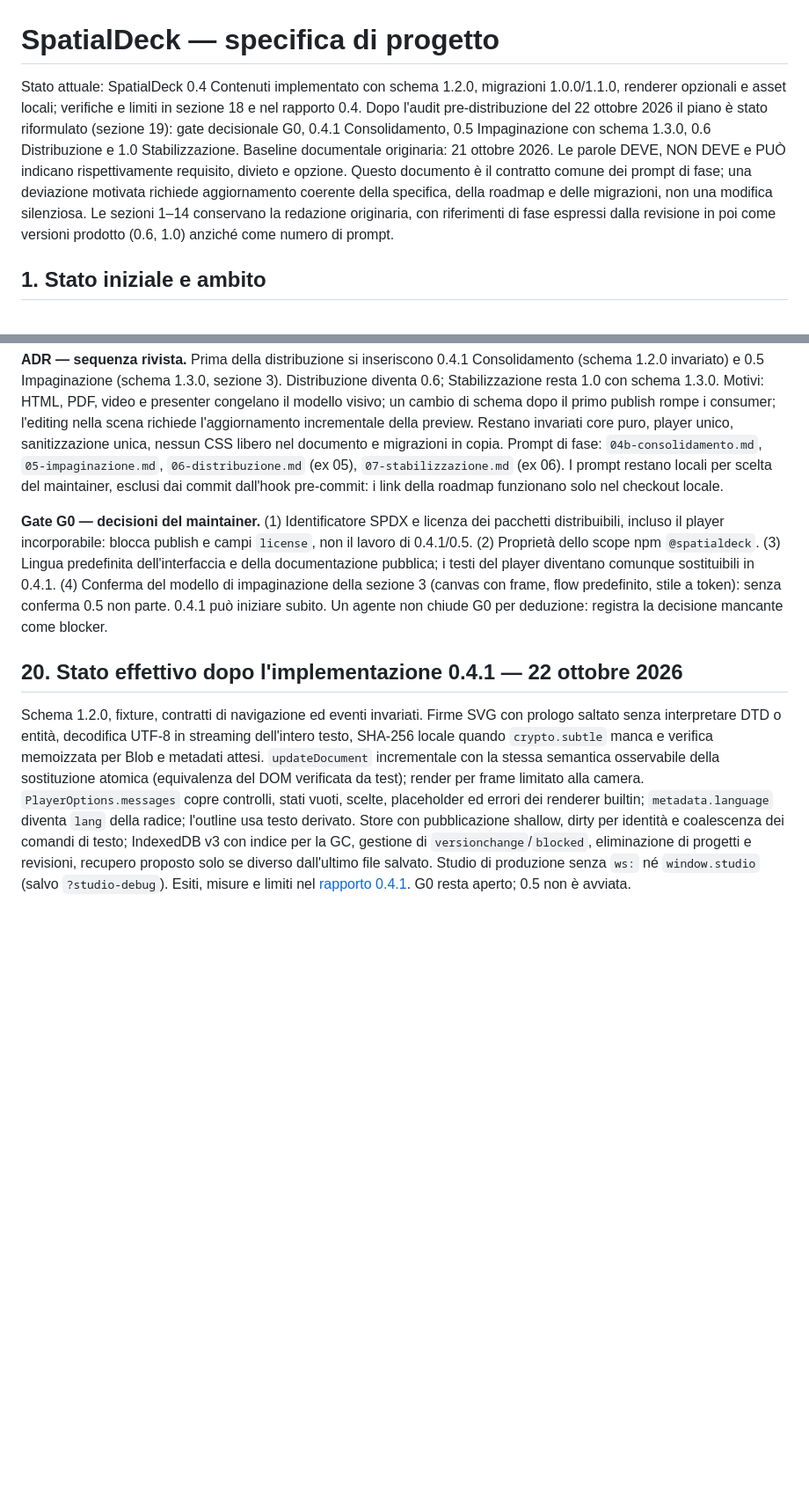
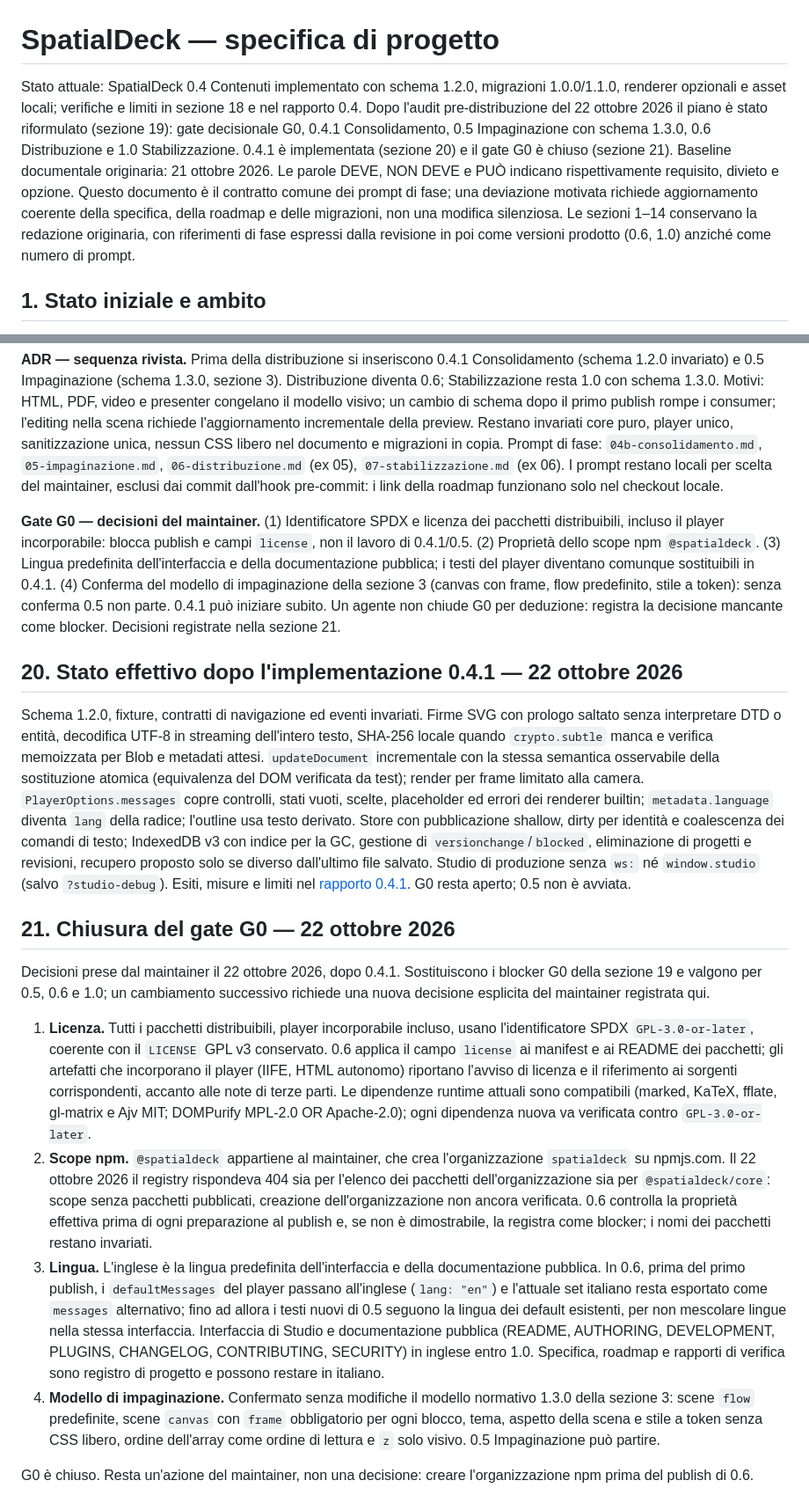
Before and after one commit to fv-c/SpatialDeck, a Markdown page: docs/PROJECT_SPEC.md, 2 parts joined by grey strips. Shown at 88% size. Rendered like a GitHub page; blank space fills up the shorter version.

```diff
--- a/docs/PROJECT_SPEC.md
+++ b/docs/PROJECT_SPEC.md
@@ -1,6 +1,6 @@
 # SpatialDeck — specifica di progetto
 
-Stato attuale: SpatialDeck 0.4 Contenuti implementato con schema 1.2.0, migrazioni 1.0.0/1.1.0, renderer opzionali e asset locali; verifiche e limiti in sezione 18 e nel rapporto 0.4. Dopo l'audit pre-distribuzione del 22 ottobre 2026 il piano è stato riformulato (sezione 19): gate decisionale G0, 0.4.1 Consolidamento, 0.5 Impaginazione con schema 1.3.0, 0.6 Distribuzione e 1.0 Stabilizzazione. Baseline documentale originaria: 21 ottobre 2026. Le parole DEVE, NON DEVE e PUÒ indicano rispettivamente requisito, divieto e opzione. Questo documento è il contratto comune dei prompt di fase; una deviazione motivata richiede aggiornamento coerente della specifica, della roadmap e delle migrazioni, non una modifica silenziosa. Le sezioni 1–14 conservano la redazione originaria, con riferimenti di fase espressi dalla revisione in poi come versioni prodotto (0.6, 1.0) anziché come numero di prompt.
+Stato attuale: SpatialDeck 0.4 Contenuti implementato con schema 1.2.0, migrazioni 1.0.0/1.1.0, renderer opzionali e asset locali; verifiche e limiti in sezione 18 e nel rapporto 0.4. Dopo l'audit pre-distribuzione del 22 ottobre 2026 il piano è stato riformulato (sezione 19): gate decisionale G0, 0.4.1 Consolidamento, 0.5 Impaginazione con schema 1.3.0, 0.6 Distribuzione e 1.0 Stabilizzazione. 0.4.1 è implementata (sezione 20) e il gate G0 è chiuso (sezione 21). Baseline documentale originaria: 21 ottobre 2026. Le parole DEVE, NON DEVE e PUÒ indicano rispettivamente requisito, divieto e opzione. Questo documento è il contratto comune dei prompt di fase; una deviazione motivata richiede aggiornamento coerente della specifica, della roadmap e delle migrazioni, non una modifica silenziosa. Le sezioni 1–14 conservano la redazione originaria, con riferimenti di fase espressi dalla revisione in poi come versioni prodotto (0.6, 1.0) anziché come numero di prompt.
 
 ## 1. Stato iniziale e ambito
 
@@ -571,8 +571,19 @@ Carenze emerse, con assegnazione di fase nella [roadmap, sezione 12](ROADMAP.md)
 
 **ADR — sequenza rivista.** Prima della distribuzione si inseriscono 0.4.1 Consolidamento (schema 1.2.0 invariato) e 0.5 Impaginazione (schema 1.3.0, sezione 3). Distribuzione diventa 0.6; Stabilizzazione resta 1.0 con schema 1.3.0. Motivi: HTML, PDF, video e presenter congelano il modello visivo; un cambio di schema dopo il primo publish rompe i consumer; l'editing nella scena richiede l'aggiornamento incrementale della preview. Restano invariati core puro, player unico, sanitizzazione unica, nessun CSS libero nel documento e migrazioni in copia. Prompt di fase: `04b-consolidamento.md`, `05-impaginazione.md`, `06-distribuzione.md` (ex 05), `07-stabilizzazione.md` (ex 06). I prompt restano locali per scelta del maintainer, esclusi dai commit dall'hook pre-commit: i link della roadmap funzionano solo nel checkout locale.
 
-**Gate G0 — decisioni del maintainer.** (1) Identificatore SPDX e licenza dei pacchetti distribuibili, incluso il player incorporabile: blocca publish e campi `license`, non il lavoro di 0.4.1/0.5. (2) Proprietà dello scope npm `@spatialdeck`. (3) Lingua predefinita dell'interfaccia e della documentazione pubblica; i testi del player diventano comunque sostituibili in 0.4.1. (4) Conferma del modello di impaginazione della sezione 3 (canvas con frame, flow predefinito, stile a token): senza conferma 0.5 non parte. 0.4.1 può iniziare subito. Un agente non chiude G0 per deduzione: registra la decisione mancante come blocker.
+**Gate G0 — decisioni del maintainer.** (1) Identificatore SPDX e licenza dei pacchetti distribuibili, incluso il player incorporabile: blocca publish e campi `license`, non il lavoro di 0.4.1/0.5. (2) Proprietà dello scope npm `@spatialdeck`. (3) Lingua predefinita dell'interfaccia e della documentazione pubblica; i testi del player diventano comunque sostituibili in 0.4.1. (4) Conferma del modello di impaginazione della sezione 3 (canvas con frame, flow predefinito, stile a token): senza conferma 0.5 non parte. 0.4.1 può iniziare subito. Un agente non chiude G0 per deduzione: registra la decisione mancante come blocker. Decisioni registrate nella sezione 21.
 
 ## 20. Stato effettivo dopo l'implementazione 0.4.1 — 22 ottobre 2026
 
 Schema 1.2.0, fixture, contratti di navigazione ed eventi invariati. Firme SVG con prologo saltato senza interpretare DTD o entità, decodifica UTF-8 in streaming dell'intero testo, SHA-256 locale quando `crypto.subtle` manca e verifica memoizzata per Blob e metadati attesi. `updateDocument` incrementale con la stessa semantica osservabile della sostituzione atomica (equivalenza del DOM verificata da test); render per frame limitato alla camera. `PlayerOptions.messages` copre controlli, stati vuoti, scelte, placeholder ed errori dei renderer builtin; `metadata.language` diventa `lang` della radice; l'outline usa testo derivato. Store con pubblicazione shallow, dirty per identità e coalescenza dei comandi di testo; IndexedDB v3 con indice per la GC, gestione di `versionchange`/`blocked`, eliminazione di progetti e revisioni, recupero proposto solo se diverso dall'ultimo file salvato. Studio di produzione senza `ws:` né `window.studio` (salvo `?studio-debug`). Esiti, misure e limiti nel [rapporto 0.4.1](verification/phase-0.4.1.md). G0 resta aperto; 0.5 non è avviata.
+
+## 21. Chiusura del gate G0 — 22 ottobre 2026
+
+Decisioni prese dal maintainer il 22 ottobre 2026, dopo 0.4.1. Sostituiscono i blocker G0 della sezione 19 e valgono per 0.5, 0.6 e 1.0; un cambiamento successivo richiede una nuova decisione esplicita del maintainer registrata qui.
+
+1. **Licenza.** Tutti i pacchetti distribuibili, player incorporabile incluso, usano l'identificatore SPDX `GPL-3.0-or-later`, coerente con il `LICENSE` GPL v3 conservato. 0.6 applica il campo `license` ai manifest e ai README dei pacchetti; gli artefatti che incorporano il player (IIFE, HTML autonomo) riportano l'avviso di licenza e il riferimento ai sorgenti corrispondenti, accanto alle note di terze parti. Le dipendenze runtime attuali sono compatibili (marked, KaTeX, fflate, gl-matrix e Ajv MIT; DOMPurify MPL-2.0 OR Apache-2.0); ogni dipendenza nuova va verificata contro `GPL-3.0-or-later`.
+2. **Scope npm.** `@spatialdeck` appartiene al maintainer, che crea l'organizzazione `spatialdeck` su npmjs.com. Il 22 ottobre 2026 il registry rispondeva 404 sia per l'elenco dei pacchetti dell'organizzazione sia per `@spatialdeck/core`: scope senza pacchetti pubblicati, creazione dell'organizzazione non ancora verificata. 0.6 controlla la proprietà effettiva prima di ogni preparazione al publish e, se non è dimostrabile, la registra come blocker; i nomi dei pacchetti restano invariati.
+3. **Lingua.** L'inglese è la lingua predefinita dell'interfaccia e della documentazione pubblica. In 0.6, prima del primo publish, i `defaultMessages` del player passano all'inglese (`lang: "en"`) e l'attuale set italiano resta esportato come `messages` alternativo; fino ad allora i testi nuovi di 0.5 seguono la lingua dei default esistenti, per non mescolare lingue nella stessa interfaccia. Interfaccia di Studio e documentazione pubblica (README, AUTHORING, DEVELOPMENT, PLUGINS, CHANGELOG, CONTRIBUTING, SECURITY) in inglese entro 1.0. Specifica, roadmap e rapporti di verifica sono registro di progetto e possono restare in italiano.
+4. **Modello di impaginazione.** Confermato senza modifiche il modello normativo 1.3.0 della sezione 3: scene `flow` predefinite, scene `canvas` con `frame` obbligatorio per ogni blocco, tema, aspetto della scena e stile a token senza CSS libero, ordine dell'array come ordine di lettura e `z` solo visivo. 0.5 Impaginazione può partire.
+
+G0 è chiuso. Resta un'azione del maintainer, non una decisione: creare l'organizzazione npm prima del publish di 0.6.
```
Also changed, not shown: other parts of docs/PROJECT_SPEC.md (+2 -2 lines), README.md (+2 -2 lines), docs/ROADMAP.md (+11 -6 lines).
